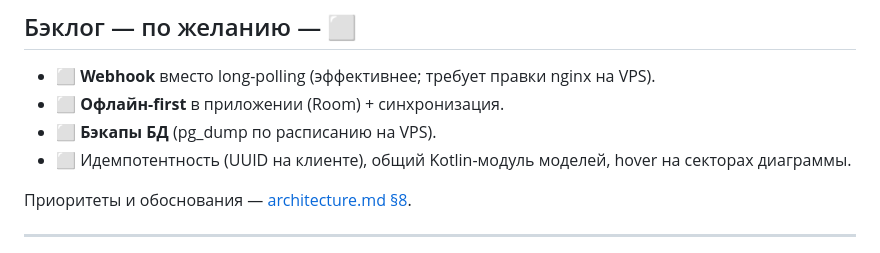
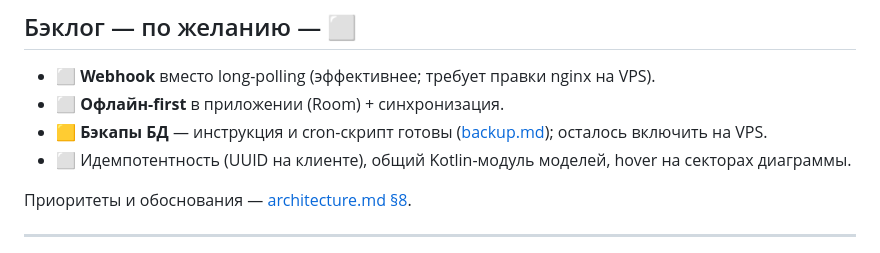
Before and after one commit to vihrea1337/expenses, a Markdown page: docs/roadmap.md, the part around the change. Rendered like a GitHub page.

```diff
--- a/docs/roadmap.md
+++ b/docs/roadmap.md
@@ -66,7 +66,7 @@ cd C:\Users\main\Desktop\GitArea\Expenses\backend
 ## Бэклог — по желанию — ⬜
 - ⬜ **Webhook** вместо long-polling (эффективнее; требует правки nginx на VPS).
 - ⬜ **Офлайн-first** в приложении (Room) + синхронизация.
-- ⬜ **Бэкапы БД** (pg_dump по расписанию на VPS).
+- 🟨 **Бэкапы БД** — инструкция и cron-скрипт готовы ([backup.md](backup.md)); осталось включить на VPS.
 - ⬜ Идемпотентность (UUID на клиенте), общий Kotlin-модуль моделей, hover на секторах диаграммы.
 
 Приоритеты и обоснования — [architecture.md §8](architecture.md).
```
Also changed, not shown: README.md (+1 -0 lines), docs/backup.md (added, +73 -0 lines).
